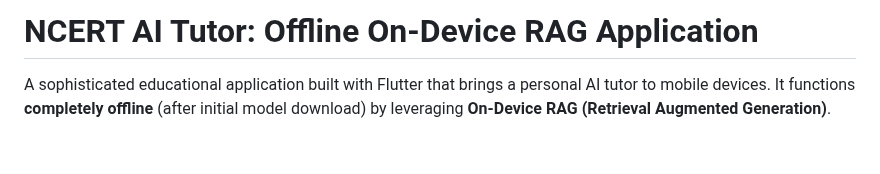
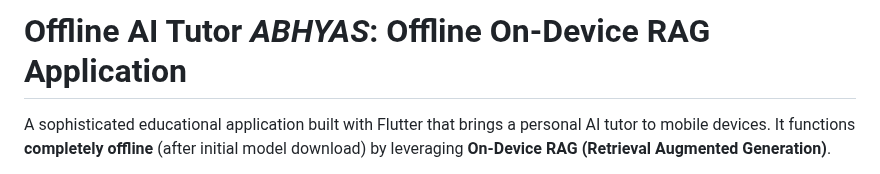
Before and after one commit to pranavsw/Abhyas-offline-learning-platform-aiEduthon, a Markdown page: README.md, the part around the change. Drawn GitHub-style; blank space fills up the shorter version.

Commit message:
Revise README title and description for clarity
Updated project title and clarified application purpose.

```diff
--- a/README.md
+++ b/README.md
@@ -1,4 +1,4 @@
-# NCERT AI Tutor: Offline On-Device RAG Application
+# Offline AI Tutor *ABHYAS*: Offline On-Device RAG Application
 
 A sophisticated educational application built with Flutter that brings a personal AI tutor to mobile devices. It functions **completely offline** (after initial model download) by leveraging **On-Device RAG (Retrieval Augmented Generation)**.
 
```
